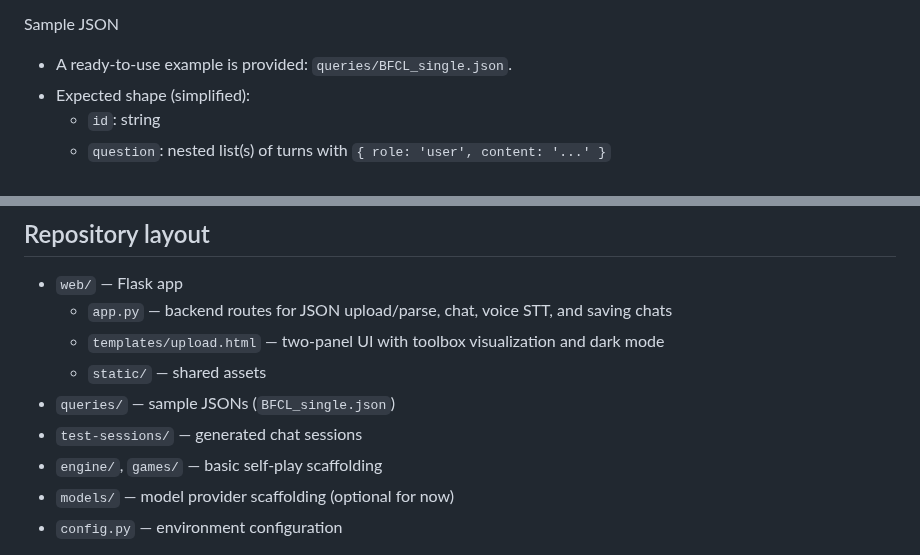
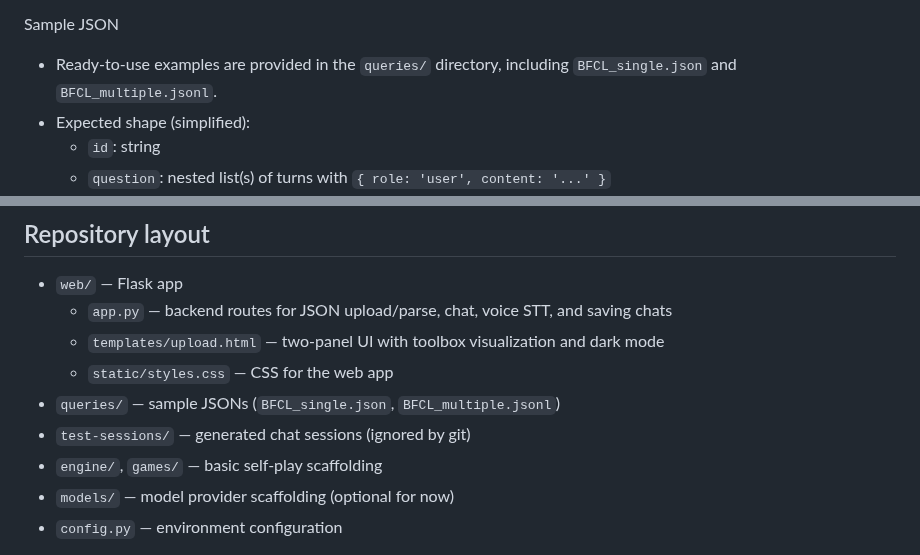
Before and after one commit to GottaGetPaid/BAIR-Project-Prototype, a Markdown page: README.md, 2 parts joined by grey strips. Rendered like a GitHub page.

Commit message:
Update README.md again

```diff
--- a/README.md
+++ b/README.md
@@ -93,7 +93,7 @@ Right panel: Chat & Upload
 - Save Chat: persists the current conversation to disk (see Where chats are saved).
 
 Sample JSON
-- A ready-to-use example is provided: `queries/BFCL_single.json`.
+- Ready-to-use examples are provided in the `queries/` directory, including `BFCL_single.json` and `BFCL_multiple.jsonl`.
 - Expected shape (simplified):
   - `id`: string
   - `question`: nested list(s) of turns with `{ role: 'user', content: '...' }`
@@ -198,9 +198,9 @@ The repository includes a minimal turn-based “self-play” engine (not wired t
 - `web/` — Flask app
   - `app.py` — backend routes for JSON upload/parse, chat, voice STT, and saving chats
   - `templates/upload.html` — two-panel UI with toolbox visualization and dark mode
-  - `static/` — shared assets
-- `queries/` — sample JSONs (`BFCL_single.json`)
-- `test-sessions/` — generated chat sessions
+  - `static/styles.css` — CSS for the web app
+- `queries/` — sample JSONs (`BFCL_single.json`, `BFCL_multiple.jsonl`)
+- `test-sessions/` — generated chat sessions (ignored by git)
 - `engine/`, `games/` — basic self-play scaffolding
 - `models/` — model provider scaffolding (optional for now)
 - `config.py` — environment configuration
```
